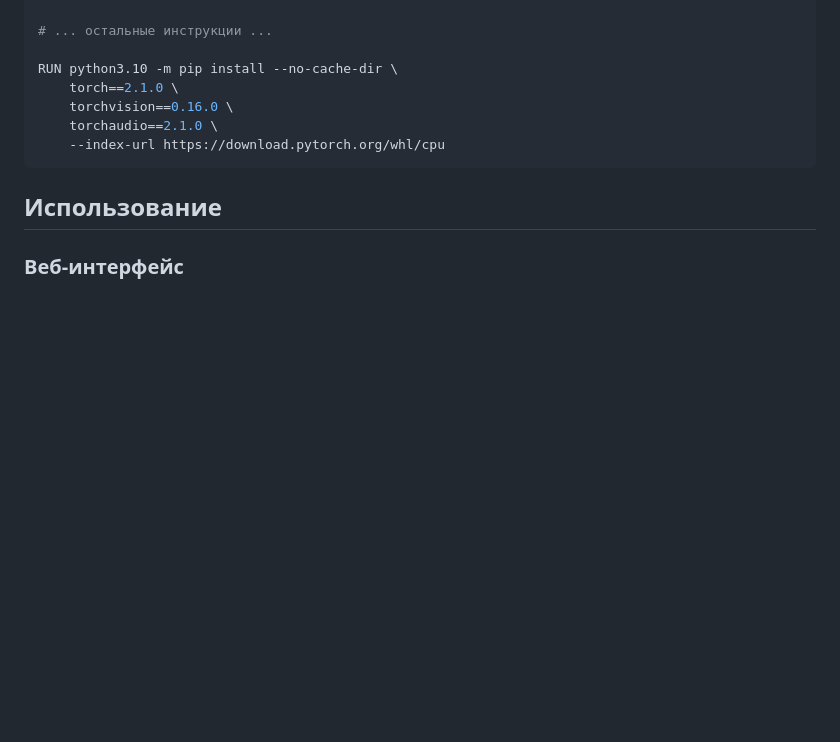
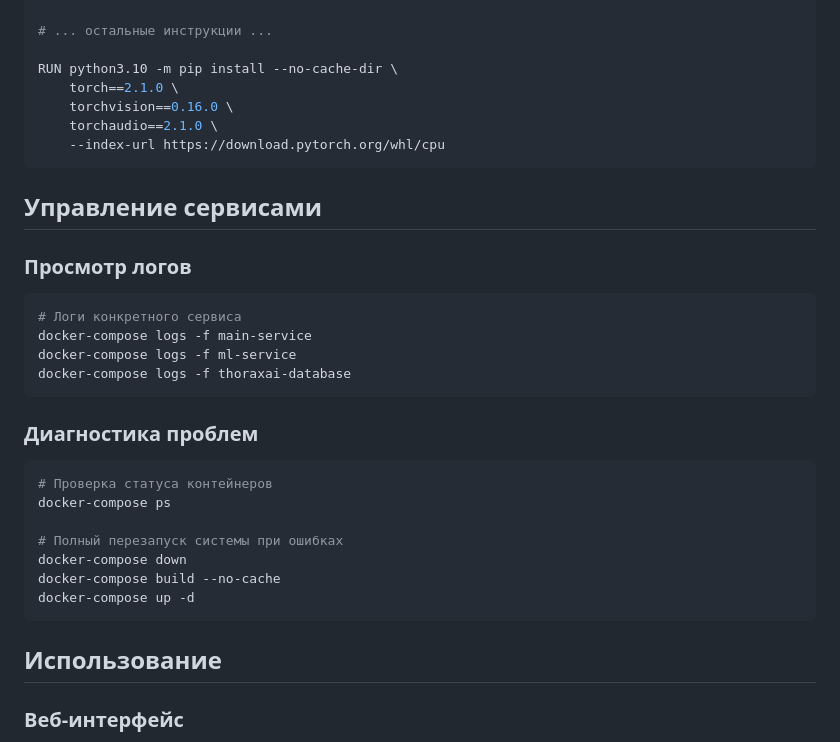
Before and after one commit to LikeButterfly/Thorax_AI, a Markdown page: README.md, the part around the change. GitHub-like rendering; blank space fills up the shorter version.

````diff
--- a/README.md
+++ b/README.md
@@ -123,6 +123,29 @@ RUN python3.10 -m pip install --no-cache-dir \
     --index-url https://download.pytorch.org/whl/cpu
 ```
 
+## Управление сервисами
+
+### Просмотр логов
+
+```bash
+# Логи конкретного сервиса
+docker-compose logs -f main-service
+docker-compose logs -f ml-service
+docker-compose logs -f thoraxai-database
+```
+
+### Диагностика проблем
+
+```bash
+# Проверка статуса контейнеров
+docker-compose ps
+
+# Полный перезапуск системы при ошибках
+docker-compose down
+docker-compose build --no-cache
+docker-compose up -d
+```
+
 ## Использование
 
 ### Веб-интерфейс
````
